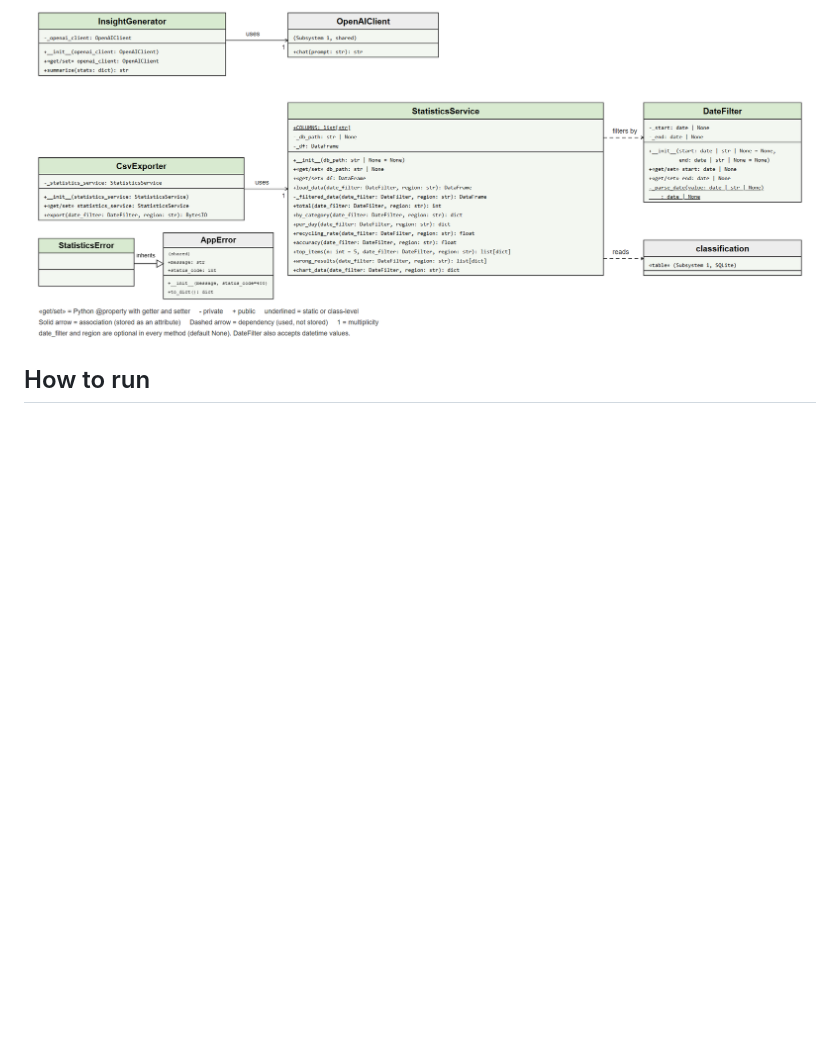
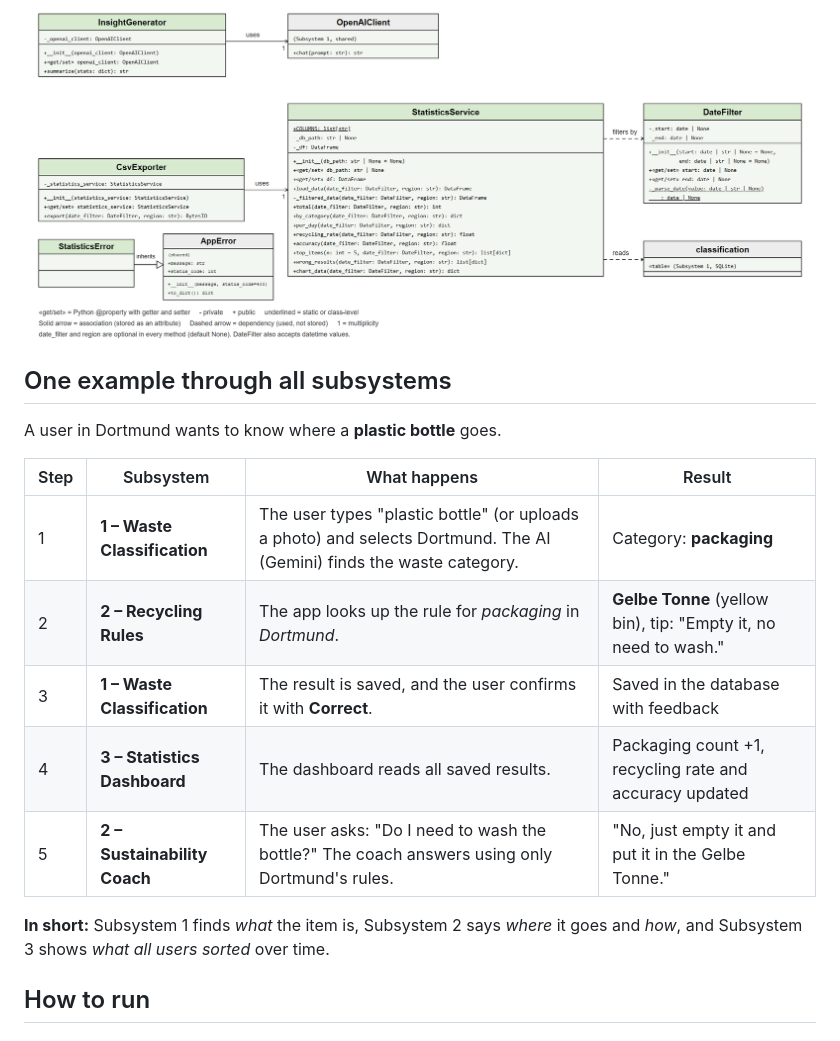
Before and after one commit to saeed-mh/group-01-capstone-project, a Markdown page: README.md, the part around the change. Drawn GitHub-style; blank space fills up the shorter version.

Commit message:
Add one example through all subsystems to README

```diff
--- a/README.md
+++ b/README.md
@@ -25,6 +25,22 @@ A web app that classifies waste from a photo or text with AI (Google Gemini) and
 
 ### Subsystem 3: Statistics Dashboard
 <img width="2160" height="930" alt="subsystem3_statistics" src="docs/statistics_uml.png" />
+
+
+## One example through all subsystems
+
+A user in Dortmund wants to know where a **plastic bottle** goes.
+
+| Step | Subsystem | What happens | Result |
+|---|---|---|---|
+| 1 | **1 – Waste Classification** | The user types "plastic bottle" (or uploads a photo) and selects Dortmund. The AI (Gemini) finds the waste category. | Category: **packaging** |
+| 2 | **2 – Recycling Rules** | The app looks up the rule for *packaging* in *Dortmund*. | **Gelbe Tonne** (yellow bin), tip: "Empty it, no need to wash." |
+| 3 | **1 – Waste Classification** | The result is saved, and the user confirms it with **Correct**. | Saved in the database with feedback |
+| 4 | **3 – Statistics Dashboard** | The dashboard reads all saved results. | Packaging count +1, recycling rate and accuracy updated |
+| 5 | **2 – Sustainability Coach** | The user asks: "Do I need to wash the bottle?" The coach answers using only Dortmund's rules. | "No, just empty it and put it in the Gelbe Tonne." |
+
+**In short:** Subsystem 1 finds *what* the item is, Subsystem 2 says *where* it goes and *how*, and Subsystem 3 shows *what all users sorted* over time.
+
 
 ## How to run
 
```
